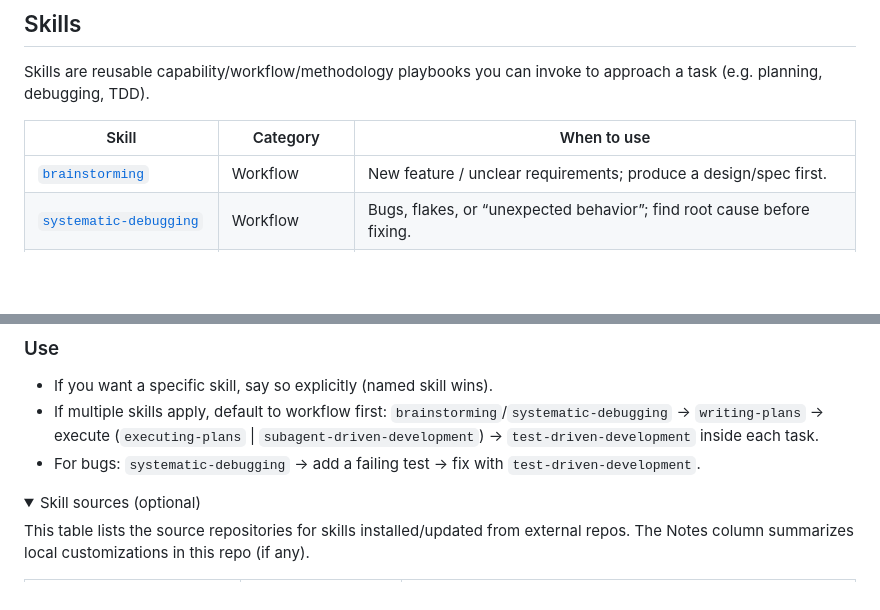
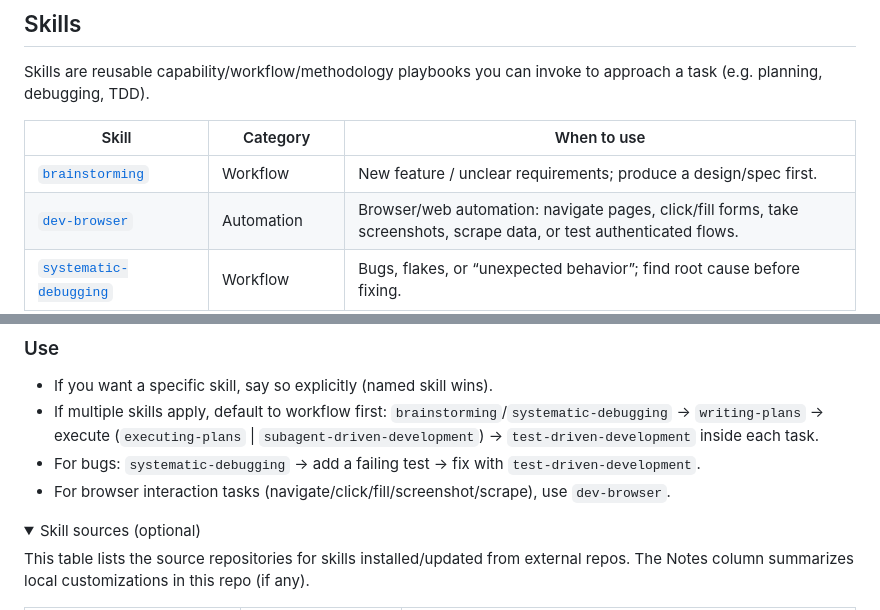
Before and after one commit to jtsang4/efficient-coding, a Markdown page: README.md, 2 parts joined by grey strips. Rendered like a GitHub page; folded sections open; blank space fills up the shorter version.

Commit message:
Update README for dev-browser skill

```diff
--- a/README.md
+++ b/README.md
@@ -21,6 +21,7 @@ Skills are reusable capability/workflow/methodology playbooks you can invoke to
 | Skill | Category | When to use |
 | --- | --- | --- |
 | [`brainstorming`](skills/brainstorming/SKILL.md) | Workflow | New feature / unclear requirements; produce a design/spec first. |
+| [`dev-browser`](skills/dev-browser/SKILL.md) | Automation | Browser/web automation: navigate pages, click/fill forms, take screenshots, scrape data, or test authenticated flows. |
 | [`systematic-debugging`](skills/systematic-debugging/SKILL.md) | Workflow | Bugs, flakes, or “unexpected behavior”; find root cause before fixing. |
 | [`writing-plans`](skills/writing-plans/SKILL.md) | Workflow | Approach is decided; turn it into an executable plan with steps + verification. |
 | [`executing-plans`](skills/executing-plans/SKILL.md) | Execution | Run a written plan in small batches with review checkpoints. |
@@ -38,6 +39,7 @@ Skills are reusable capability/workflow/methodology playbooks you can invoke to
 - If you want a specific skill, say so explicitly (named skill wins).
 - If multiple skills apply, default to workflow first: `brainstorming`/`systematic-debugging` → `writing-plans` → execute (`executing-plans` | `subagent-driven-development`) → `test-driven-development` inside each task.
 - For bugs: `systematic-debugging` → add a failing test → fix with `test-driven-development`.
+- For browser interaction tasks (navigate/click/fill/screenshot/scrape), use `dev-browser`.
 
 <details>
 <summary>Skill sources (optional)</summary>
```
Also changed, not shown: README_ZH.md (+2 -0 lines).
